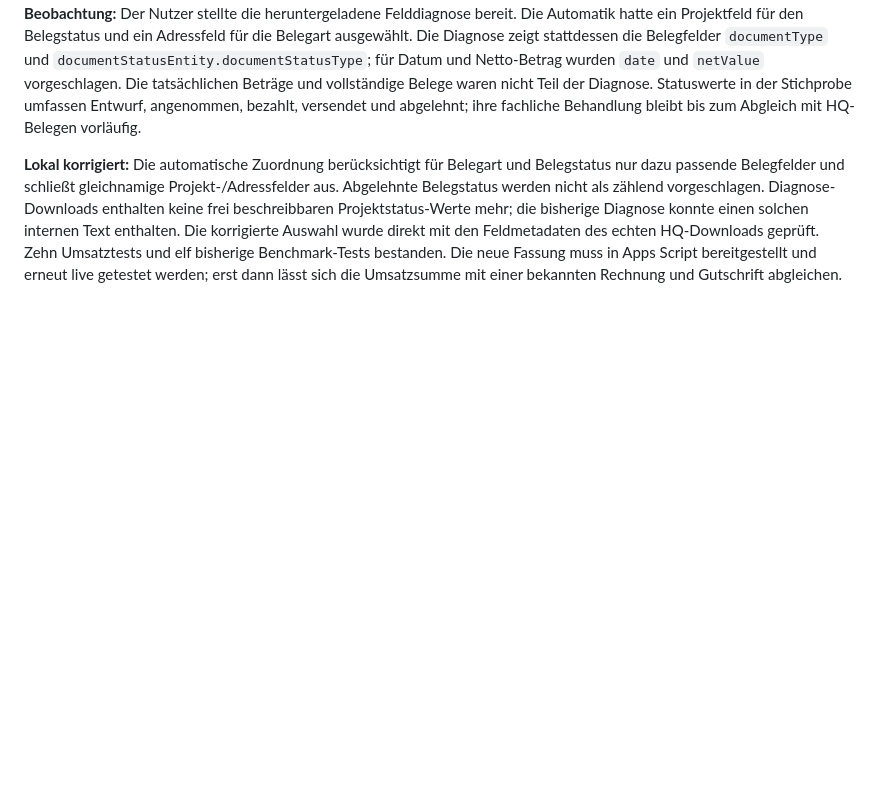
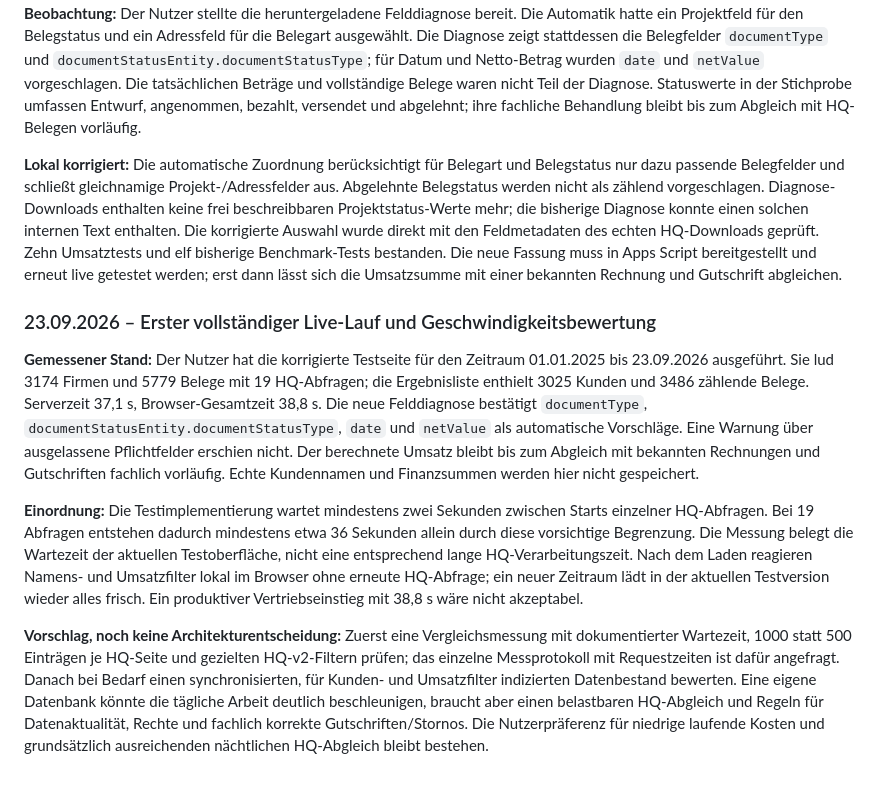
Before and after one commit to markatusGit/Sales-Markatus-WebApp, a Markdown page: docs/PROJEKTTAGEBUCH-UND-ROADMAP.md, the part around the change. Drawn GitHub-style; blank space fills up the shorter version.

Commit message:
Document HQ revenue load timing and architecture options

```diff
--- a/docs/PROJEKTTAGEBUCH-UND-ROADMAP.md
+++ b/docs/PROJEKTTAGEBUCH-UND-ROADMAP.md
@@ -163,3 +163,11 @@ Der Nutzer hat ausdrücklich darum gebeten, den aktuellen Projektstand auf das b
 **Beobachtung:** Der Nutzer stellte die heruntergeladene Felddiagnose bereit. Die Automatik hatte ein Projektfeld für den Belegstatus und ein Adressfeld für die Belegart ausgewählt. Die Diagnose zeigt stattdessen die Belegfelder `documentType` und `documentStatusEntity.documentStatusType`; für Datum und Netto-Betrag wurden `date` und `netValue` vorgeschlagen. Die tatsächlichen Beträge und vollständige Belege waren nicht Teil der Diagnose. Statuswerte in der Stichprobe umfassen Entwurf, angenommen, bezahlt, versendet und abgelehnt; ihre fachliche Behandlung bleibt bis zum Abgleich mit HQ-Belegen vorläufig.
 
 **Lokal korrigiert:** Die automatische Zuordnung berücksichtigt für Belegart und Belegstatus nur dazu passende Belegfelder und schließt gleichnamige Projekt-/Adressfelder aus. Abgelehnte Belegstatus werden nicht als zählend vorgeschlagen. Diagnose-Downloads enthalten keine frei beschreibbaren Projektstatus-Werte mehr; die bisherige Diagnose konnte einen solchen internen Text enthalten. Die korrigierte Auswahl wurde direkt mit den Feldmetadaten des echten HQ-Downloads geprüft. Zehn Umsatztests und elf bisherige Benchmark-Tests bestanden. Die neue Fassung muss in Apps Script bereitgestellt und erneut live getestet werden; erst dann lässt sich die Umsatzsumme mit einer bekannten Rechnung und Gutschrift abgleichen.
+
+### 23.09.2026 – Erster vollständiger Live-Lauf und Geschwindigkeitsbewertung
+
+**Gemessener Stand:** Der Nutzer hat die korrigierte Testseite für den Zeitraum 01.01.2025 bis 23.09.2026 ausgeführt. Sie lud 3174 Firmen und 5779 Belege mit 19 HQ-Abfragen; die Ergebnisliste enthielt 3025 Kunden und 3486 zählende Belege. Serverzeit 37,1 s, Browser-Gesamtzeit 38,8 s. Die neue Felddiagnose bestätigt `documentType`, `documentStatusEntity.documentStatusType`, `date` und `netValue` als automatische Vorschläge. Eine Warnung über ausgelassene Pflichtfelder erschien nicht. Der berechnete Umsatz bleibt bis zum Abgleich mit bekannten Rechnungen und Gutschriften fachlich vorläufig. Echte Kundennamen und Finanzsummen werden hier nicht gespeichert.
+
+**Einordnung:** Die Testimplementierung wartet mindestens zwei Sekunden zwischen Starts einzelner HQ-Abfragen. Bei 19 Abfragen entstehen dadurch mindestens etwa 36 Sekunden allein durch diese vorsichtige Begrenzung. Die Messung belegt die Wartezeit der aktuellen Testoberfläche, nicht eine entsprechend lange HQ-Verarbeitungszeit. Nach dem Laden reagieren Namens- und Umsatzfilter lokal im Browser ohne erneute HQ-Abfrage; ein neuer Zeitraum lädt in der aktuellen Testversion wieder alles frisch. Ein produktiver Vertriebseinstieg mit 38,8 s wäre nicht akzeptabel.
+
+**Vorschlag, noch keine Architekturentscheidung:** Zuerst eine Vergleichsmessung mit dokumentierter Wartezeit, 1000 statt 500 Einträgen je HQ-Seite und gezielten HQ-v2-Filtern prüfen; das einzelne Messprotokoll mit Requestzeiten ist dafür angefragt. Danach bei Bedarf einen synchronisierten, für Kunden- und Umsatzfilter indizierten Datenbestand bewerten. Eine eigene Datenbank könnte die tägliche Arbeit deutlich beschleunigen, braucht aber einen belastbaren HQ-Abgleich und Regeln für Datenaktualität, Rechte und fachlich korrekte Gutschriften/Stornos. Die Nutzerpräferenz für niedrige laufende Kosten und grundsätzlich ausreichenden nächtlichen HQ-Abgleich bleibt bestehen.
```
